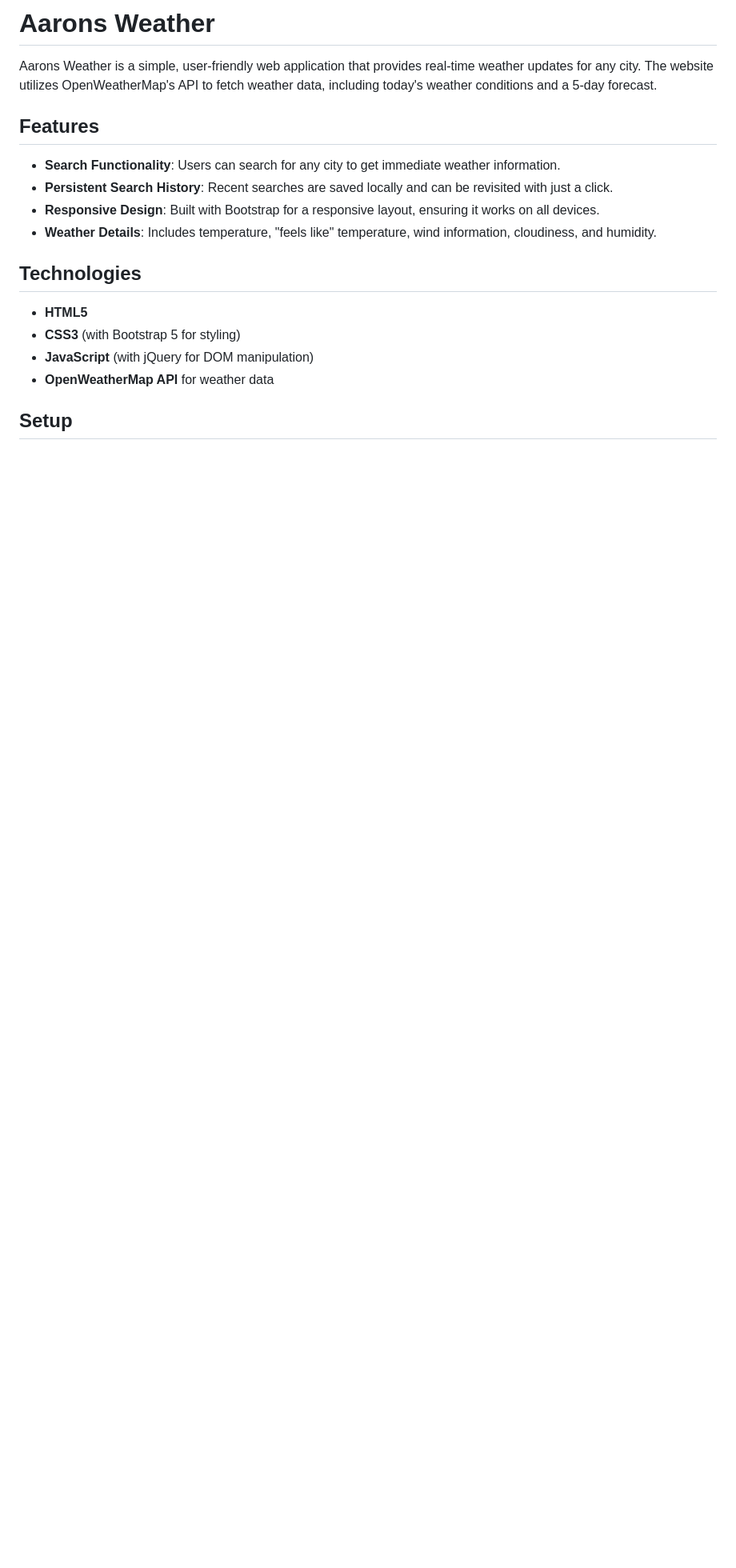
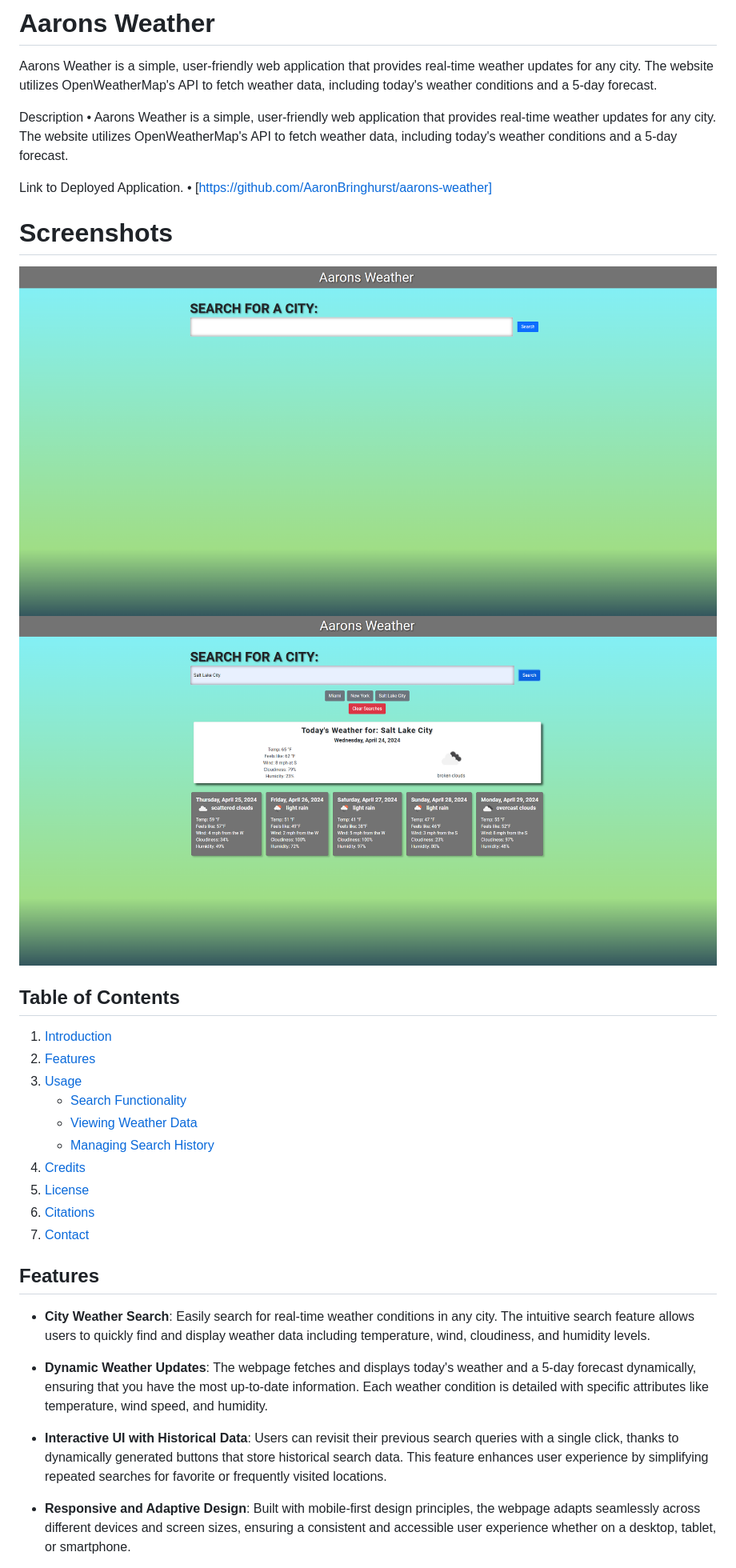
Before and after one commit to AaronBringhurst/aarons-weather, a Markdown page: README.md, the part around the change printed below. Shown: that part at 80% size. Rendered like a GitHub page; pictures changed too: screenshots/aaronweather1.png (added), screenshots/aaronweather2.png (added); blank space fills up the shorter version.

Commit message:
updated README, added screenshots fixed a few issues with responsivenss

```diff
--- a/README.md
+++ b/README.md
@@ -3,19 +3,39 @@
 
 Aarons Weather is a simple, user-friendly web application that provides real-time weather updates for any city. The website utilizes OpenWeatherMap's API to fetch weather data, including today's weather conditions and a 5-day forecast.
 
+Description
+• Aarons Weather is a simple, user-friendly web application that provides real-time weather updates for any city. The website utilizes OpenWeatherMap's API to fetch weather data, including today's weather conditions and a 5-day forecast.
+
+Link to Deployed Application.
+• [https://github.com/AaronBringhurst/aarons-weather]
+
+# Screenshots
+
+![Alt text](/screenshots/aaronweather1.png)
+![Alt text](/screenshots/aaronweather2.png)
+
+## Table of Contents
+
+1. [Introduction](#introduction)
+2. [Features](#features)
+3. [Usage](#usage)
+    - [Search Functionality](#search-functionality)
+    - [Viewing Weather Data](#viewing-weather-data)
+    - [Managing Search History](#managing-search-history)
+4. [Credits](#credits)
+5. [License](#license)
+6. [Citations](#citations)
+7. [Contact](#contact)
+
+
+
 ## Features
 
-- **Search Functionality**: Users can search for any city to get immediate weather information.
-- **Persistent Search History**: Recent searches are saved locally and can be revisited with just a click.
-- **Responsive Design**: Built with Bootstrap for a responsive layout, ensuring it works on all devices.
-- **Weather Details**: Includes temperature, "feels like" temperature, wind information, cloudiness, and humidity.
+- **City Weather Search**: Easily search for real-time weather conditions in any city. The intuitive search feature allows users to quickly find and display weather data including temperature, wind, cloudiness, and humidity levels.
 
-## Technologies
+- **Dynamic Weather Updates**: The webpage fetches and displays today's weather and a 5-day forecast dynamically, ensuring that you have the most up-to-date information. Each weather condition is detailed with specific attributes like temperature, wind speed, and humidity.
 
-- **HTML5**
-- **CSS3** (with Bootstrap 5 for styling)
-- **JavaScript** (with jQuery for DOM manipulation)
-- **OpenWeatherMap API** for weather data
+- **Interactive UI with Historical Data**: Users can revisit their previous search queries with a single click, thanks to dynamically generated buttons that store historical search data. This feature enhances user experience by simplifying repeated searches for favorite or frequently visited locations.
 
-## Setup
+- **Responsive and Adaptive Design**: Built with mobile-first design principles, the webpage adapts seamlessly across different devices and screen sizes, ensuring a consistent and accessible user experience whether on a desktop, tablet, or smartphone.
 
```
Also changed, not shown: other parts of README.md (+87 -11 lines), 2 other files.
